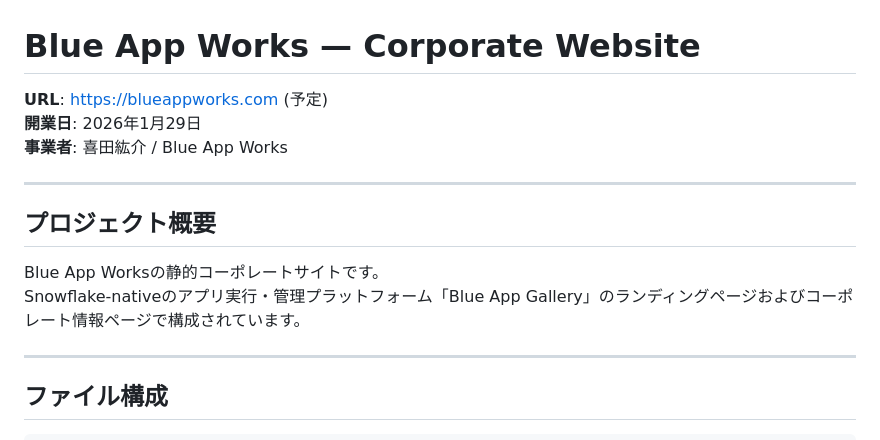
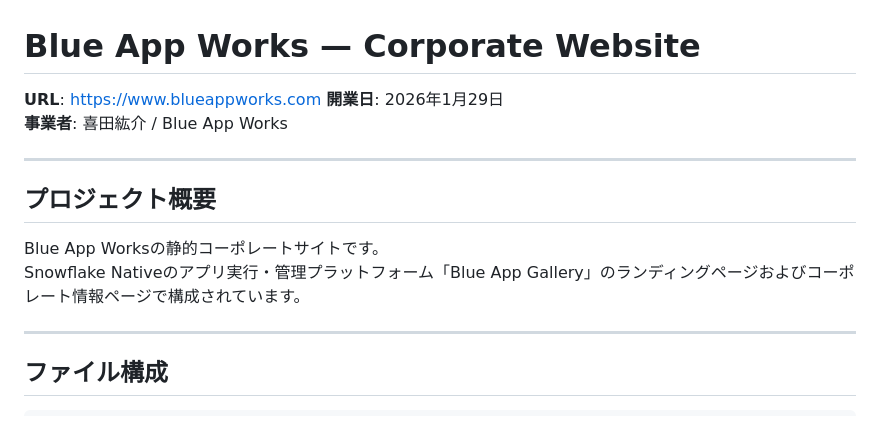
Before and after one commit to BlueAppWorks/blueappworks-site, a Markdown page: README.md, the part around the change. Drawn GitHub-style.

```diff
--- a/README.md
+++ b/README.md
@@ -1,6 +1,6 @@
 # Blue App Works — Corporate Website
 
-**URL**: https://blueappworks.com (予定)
+**URL**: https://www.blueappworks.com
 **開業日**: 2026年1月29日
 **事業者**: 喜田紘介 / Blue App Works
 
@@ -9,7 +9,7 @@
 ## プロジェクト概要
 
 Blue App Worksの静的コーポレートサイトです。
-Snowflake-nativeのアプリ実行・管理プラットフォーム「Blue App Gallery」のランディングページおよびコーポレート情報ページで構成されています。
+Snowflake Nativeのアプリ実行・管理プラットフォーム「Blue App Gallery」のランディングページおよびコーポレート情報ページで構成されています。
 
 ---
 
```
